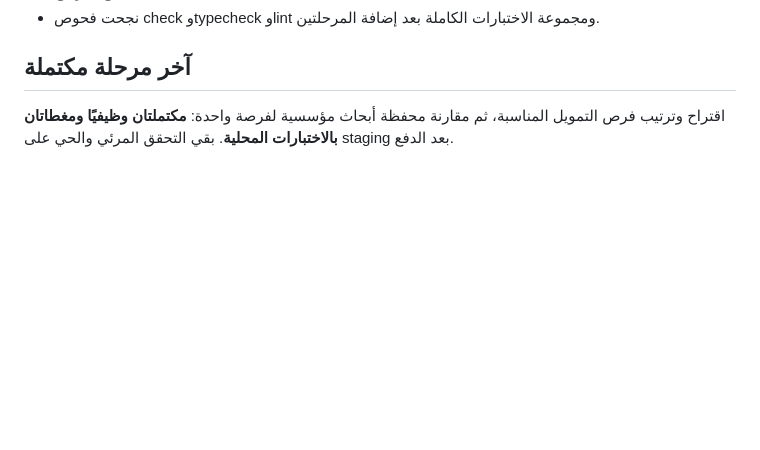
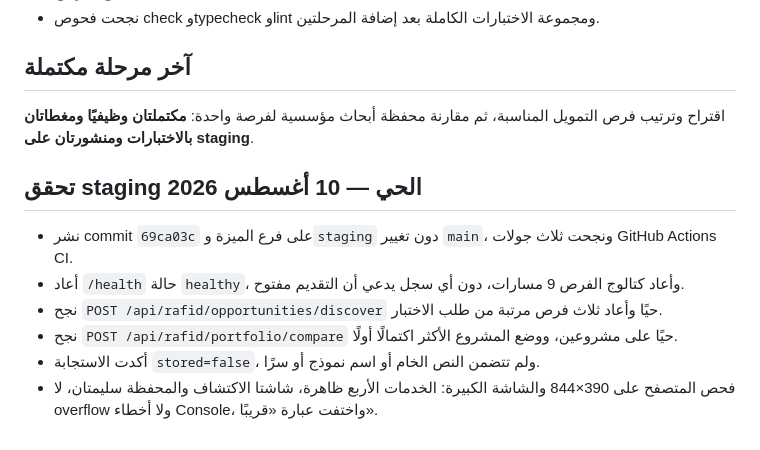
Before and after one commit to mohammed-taha1/rafid-v4, a Markdown page: docs/CODEX_PROGRESS.md, the part around the change. Drawn GitHub-style; blank space fills up the shorter version.

Commit message:
docs: record live discovery and portfolio validation

```diff
--- a/docs/CODEX_PROGRESS.md
+++ b/docs/CODEX_PROGRESS.md
@@ -349,4 +349,13 @@
 
 ## آخر مرحلة مكتملة
 
-اقتراح وترتيب فرص التمويل المناسبة، ثم مقارنة محفظة أبحاث مؤسسية لفرصة واحدة: **مكتملتان وظيفيًا ومغطاتان بالاختبارات المحلية**. بقي التحقق المرئي والحي على staging بعد الدفع.
+اقتراح وترتيب فرص التمويل المناسبة، ثم مقارنة محفظة أبحاث مؤسسية لفرصة واحدة: **مكتملتان وظيفيًا ومغطاتان بالاختبارات ومنشورتان على staging**.
+
+## تحقق staging الحي — 10 أغسطس 2026
+
+- نشر commit `69ca03c` على فرع الميزة و`staging` دون تغيير `main`، ونجحت ثلاث جولات GitHub Actions CI.
+- أعاد `/health` حالة `healthy`، وأعاد كتالوج الفرص 9 مسارات، دون أي سجل يدعي أن التقديم مفتوح.
+- نجح `POST /api/rafid/opportunities/discover` حيًا وأعاد ثلاث فرص مرتبة من طلب الاختبار.
+- نجح `POST /api/rafid/portfolio/compare` حيًا على مشروعين، ووضع المشروع الأكثر اكتمالًا أولًا.
+- أكدت الاستجابة `stored=false`، ولم تتضمن النص الخام أو اسم نموذج أو سرًا.
+- فحص المتصفح على 390×844 والشاشة الكبيرة: الخدمات الأربع ظاهرة، شاشتا الاكتشاف والمحفظة سليمتان، لا overflow ولا أخطاء Console، واختفت عبارة «قريبًا».
```
Also changed, not shown: docs/LAUNCH_CHECKLIST.md (+2 -0 lines).
